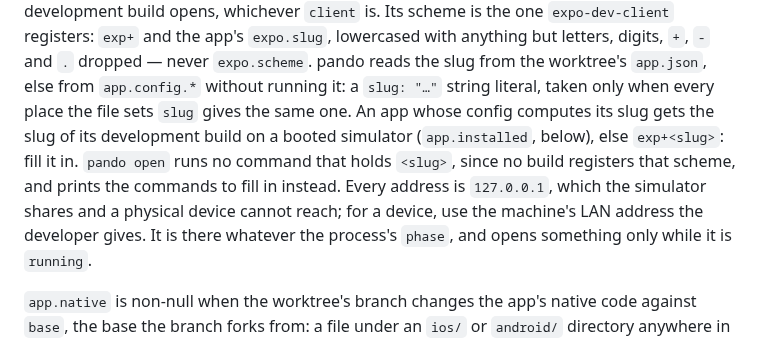
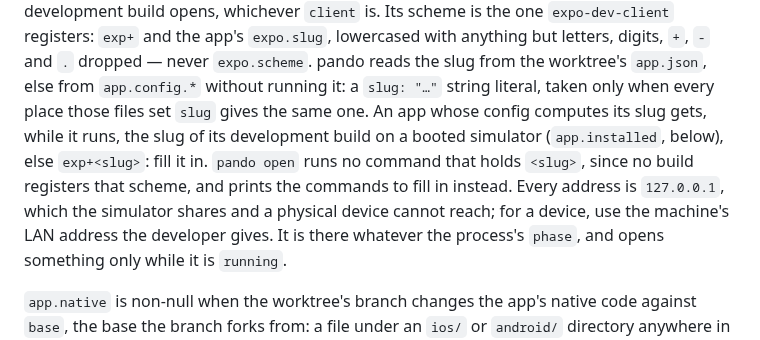
Before and after one commit to casab/pando, a Markdown page: agent/json.md, the part around the change. GitHub-like rendering.

Commit message:
docs(agent): say the installed build's slug fills the link only while Metro runs
Also reflow the lines the slug and installed-build paragraphs left long or short.

```diff
--- a/agent/json.md
+++ b/agent/json.md
@@ -511,14 +511,14 @@ registers: `exp+` and the app's `expo.slug`, lowercased with anything but
 letters, digits, `+`, `-` and `.` dropped — never `expo.scheme`. pando
 reads the slug from the worktree's `app.json`, else from `app.config.*`
 without running it: a `slug: "…"` string literal, taken only when every
-place the file sets `slug` gives the same one. An app whose config
-computes its slug gets the slug of its development build on a booted
-simulator (`app.installed`, below), else `exp+<slug>`: fill it in.
-`pando open` runs no command that holds `<slug>`, since no build
-registers that scheme, and prints the commands to fill in instead.
-Every address is
-`127.0.0.1`, which the simulator shares and a physical device cannot
-reach; for a device, use the machine's LAN address the developer gives.
+place those files set `slug` gives the same one. An app whose config
+computes its slug gets, while it runs, the slug of its development build
+on a booted simulator (`app.installed`, below), else `exp+<slug>`: fill
+it in. `pando open` runs no command that holds `<slug>`, since no build
+registers that scheme, and prints the commands to fill in instead. Every
+address is `127.0.0.1`, which the simulator shares and a physical device
+cannot reach; for a device, use the machine's LAN address the developer
+gives.
 It is there whatever the process's `phase`, and opens something only while
 it is `running`.
 
```
Also changed, not shown: agent/brief.md (+3 -3 lines).
